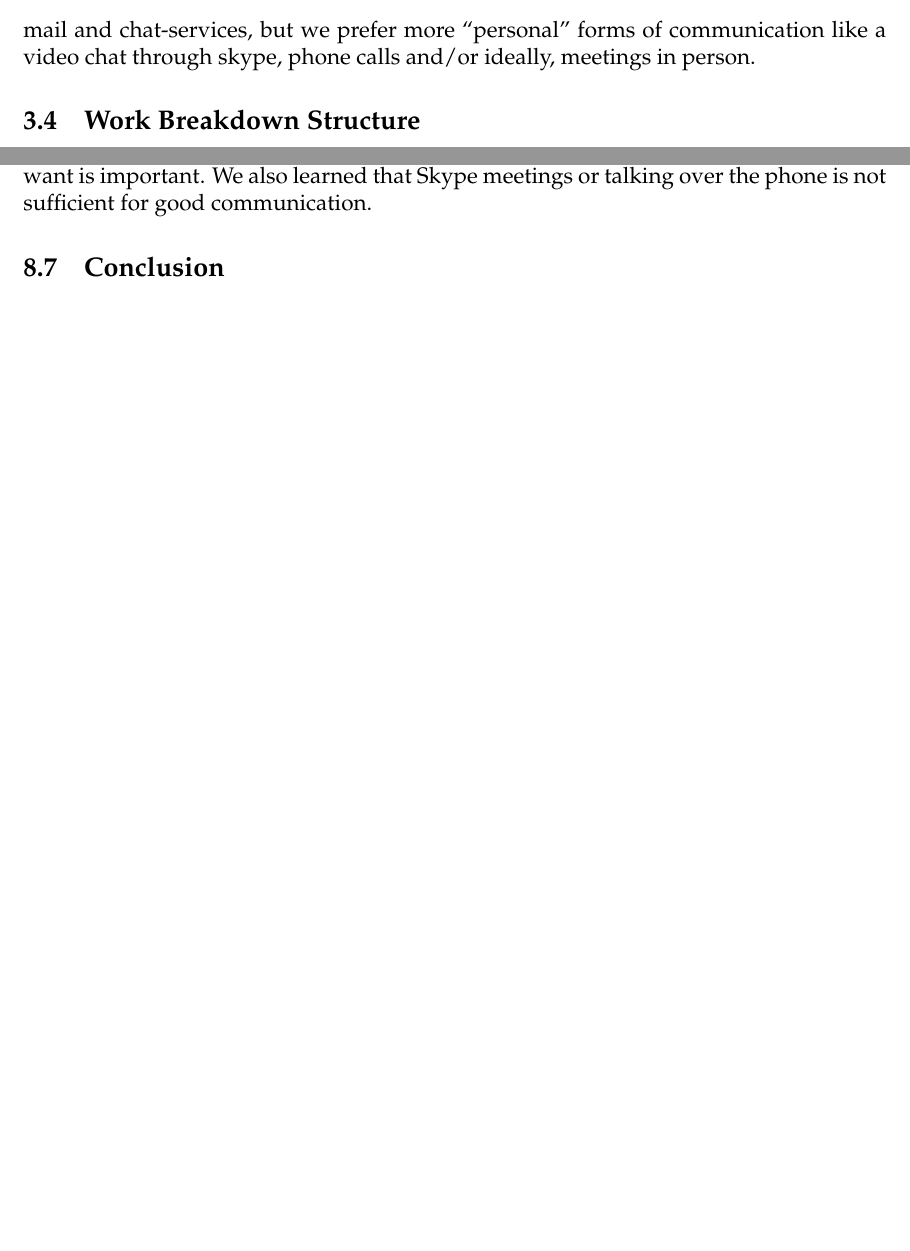
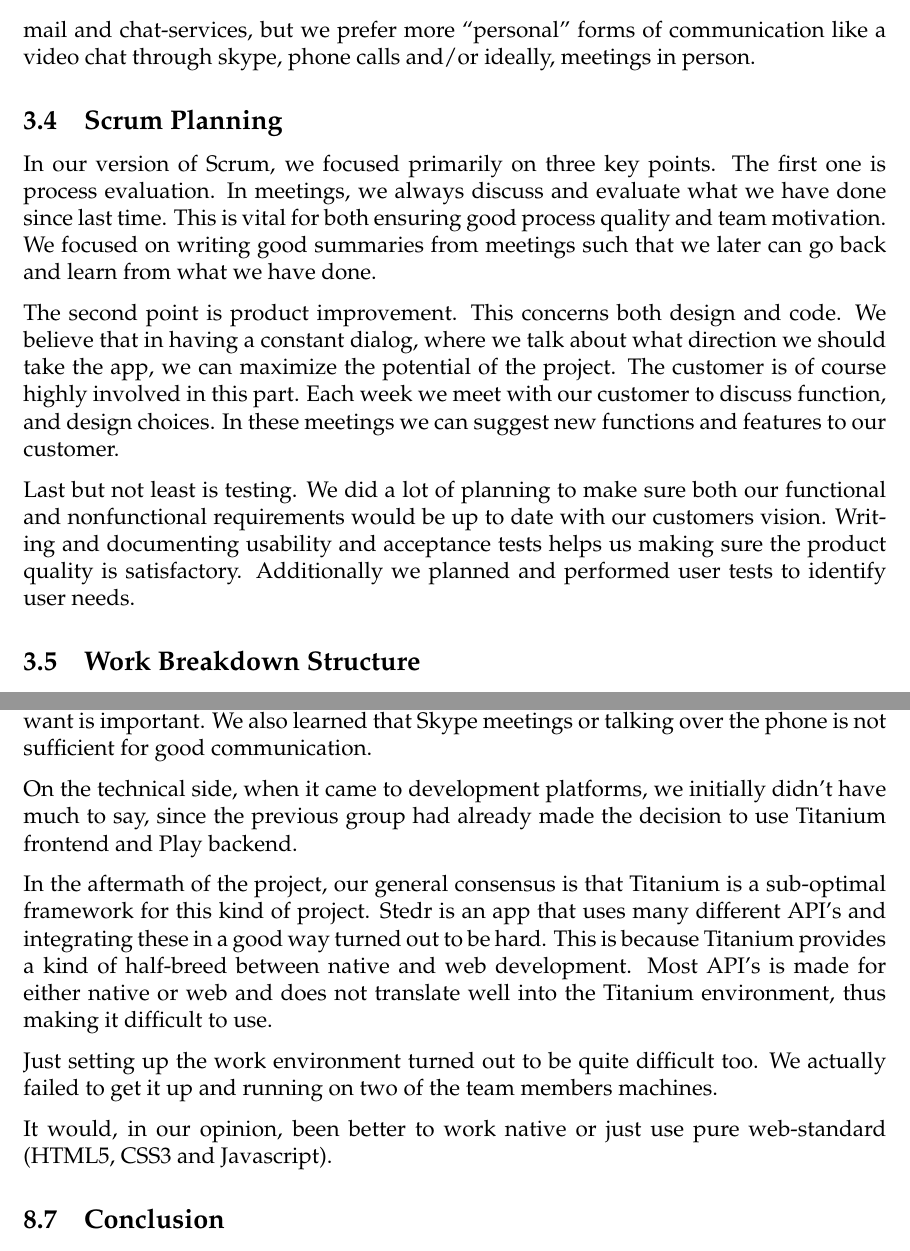
Before and after one commit to hajoch/IT2901_report, a LaTeX thesis (latex/main.tex, which reads latex/evaluation.tex, latex/organization.tex): two parts of pages 19 and 55 of 82 before the commit and two parts of pages 20 and 56 of 83 after it, joined at a grey line, cut so that both start at the same text, the shorter picture padded with empty space. Compiled offline with pdfLaTeX.

Commit message:
Lagt til projcet planning, titanium evaluation og mer om appen

```diff
--- a/latex/evaluation.tex
+++ b/latex/evaluation.tex
@@ -72,6 +72,15 @@ Also, clearity internally. If we had been a bit more clear on responsibilities w
 
 Lastly, we can not emphasis this enough: Communication is the key to every projects success. Of course we already knew this coming into the project, but in practice it is easy to lose focus. Because of a simple misunderstanding between two of our customers we spent two weeks working on the user interface and other irrelevant features, when we should have prioritised integrating API’s instead. So clearity on what the customer want is important. We also learned that Skype meetings or talking over the phone is not sufficient for good communication.
 
+On the technical side, when it came to development platforms, we initially didn't have much to say, since the previous group had already made the decision to use Titanium frontend and Play backend.
+
+In the aftermath of the project, our general consensus is that Titanium is a sub-optimal framework for this kind of project. Stedr is an app that uses many different API's and integrating these in a good way turned out to be hard. This is because Titanium provides a kind of half-breed between native and web development. Most API's is made for either native or web and does not translate well into the Titanium environment, thus making it difficult to use.
+
+Just setting up the work environment turned out to be quite difficult too. We actually failed to get it up and running on two of the team members machines.
+
+It would, in our opinion, been better to work native or just use pure web-standard (HTML5, CSS3 and Javascript).
+
+
 \subsection{Conclusion}
 
 Even though we started of on the wrong foot, being both unfortunate and a little careless, we managed to pull ourself together and produce a result we are all proud of. All that is left now, is to hope our customer feels the same way. Either way, we have learnt incredibly much from this project. We have stumbled across a fair amount of unlikely, but yet realistic problems that can occur in every working project. We feel that this valuable experience can help us avoid many of the same errors in the future.
--- a/latex/organization.tex
+++ b/latex/organization.tex
@@ -30,6 +30,14 @@ Since our project is based on further developing on an existing product, there
 
 This project obviously involves working with a big set of APIs, like social media, dictionary and other media services. These’ll play a great part of the development and introduce other frameworks we’ll have to account for. For communication we often use mail and chat-services, but we prefer more “personal” forms of communication like a video chat through skype, phone calls and/or ideally, meetings in person.
 
+\subsection{Scrum Planning}
+In our version of Scrum, we focused primarily on three key points. The first one is process evaluation. In meetings, we always discuss and evaluate what we have done since last time. This is vital for both ensuring good process quality and team motivation. We focused on writing good summaries from meetings such that we later can go back and learn from what we have done.
+
+The second point is product improvement. This concerns both design and code. We believe that in having a constant dialog, where we talk about what direction we should take the app, we can maximize the potential of the project. The customer is of course highly involved in this part. Each week we meet with our customer to discuss function, and design choices. In these meetings we can suggest new functions and features to our customer.
+
+Last but not least is testing. We did a lot of planning to make sure both our functional and nonfunctional requirements would be up to date with our customers vision. Writing and documenting usability and acceptance tests helps us making sure the product quality is satisfactory. Additionally we planned and performed user tests to identify user needs.
+
+
 \subsection{Work Breakdown Structure}
 This Work Breakdown Structure is an overview of what we have done and how our work is distributed between packages. It is updated to match our end result.
 We have given percentages to each task to show how much work have been put into it.
```
Also changed, not shown: latex/introduction.tex (+16 -2 lines), latex/organization.tex (2 more changed lines).
